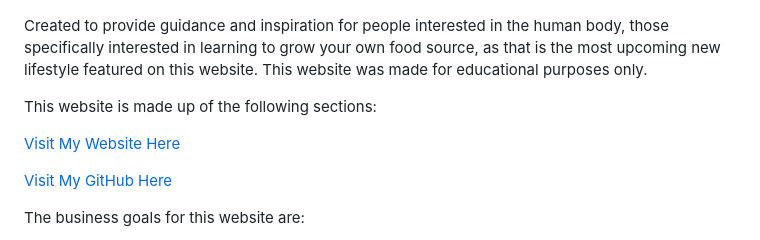
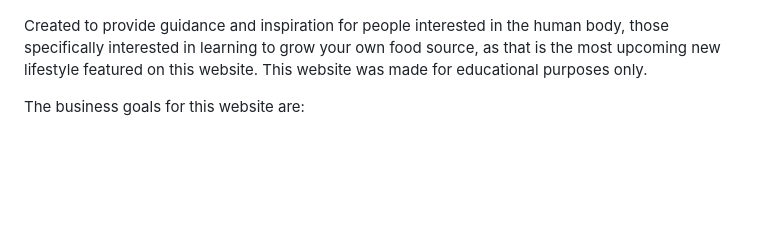
Before and after one commit to TechsAvey2024/Living-Life-On-The-Veg, a Markdown page: README.md, the part around the change. Rendered like a GitHub page; blank space fills up the shorter version.

```diff
--- a/README.md
+++ b/README.md
@@ -5,13 +5,6 @@
 ![Header](/docs/responsive.png)
 
 Created to provide guidance and inspiration for people interested in the human body, those specifically interested in learning to grow your own food source, as that is the most upcoming new lifestyle featured on this website. This website was made for educational purposes only.
-
-This website is made up of the following sections:
-
-[Visit My Website Here](https://rickylambert87.github.io/Living-Life-On-The-Veg/)
-
-[Visit My GitHub Here](https://rickylambert87.github.io/Living-Life-On-The-Veg/)
-
 
 The business goals for this website are:
 
```
